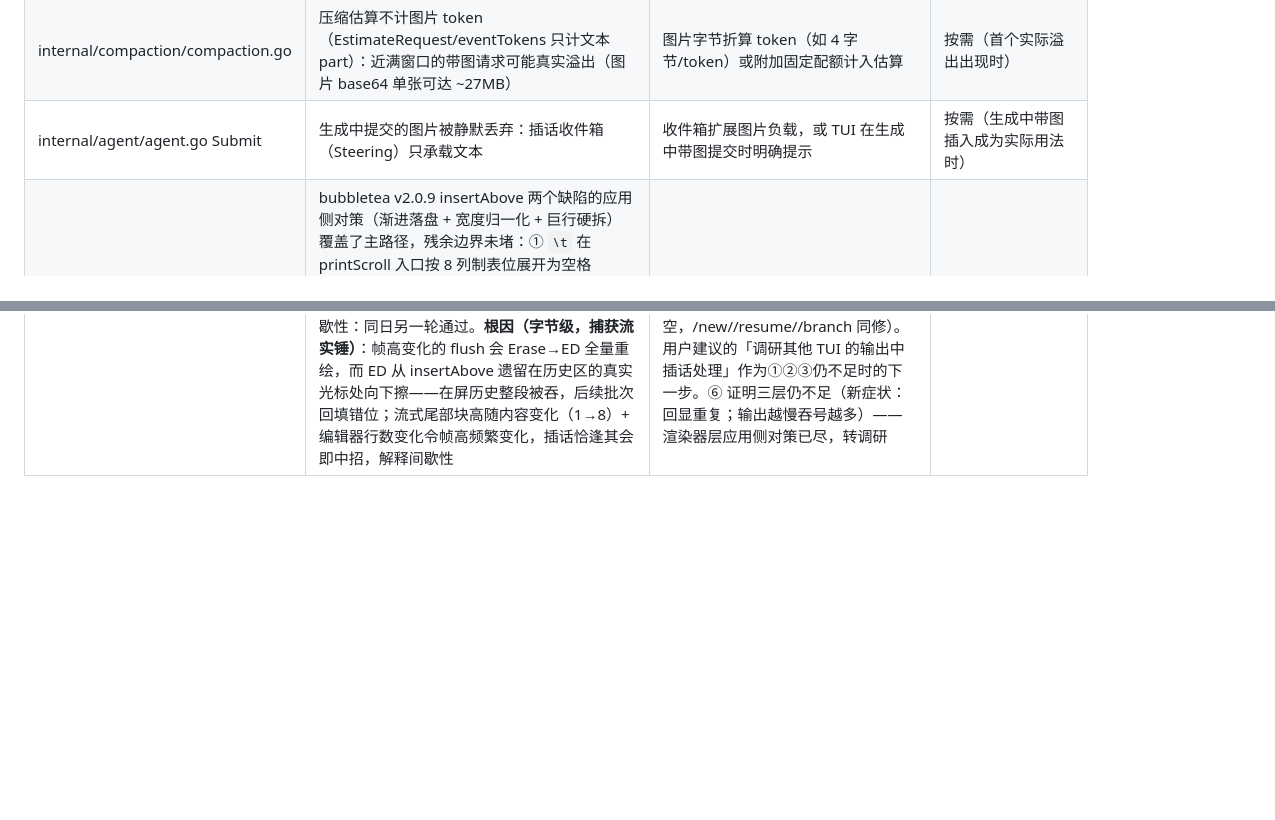
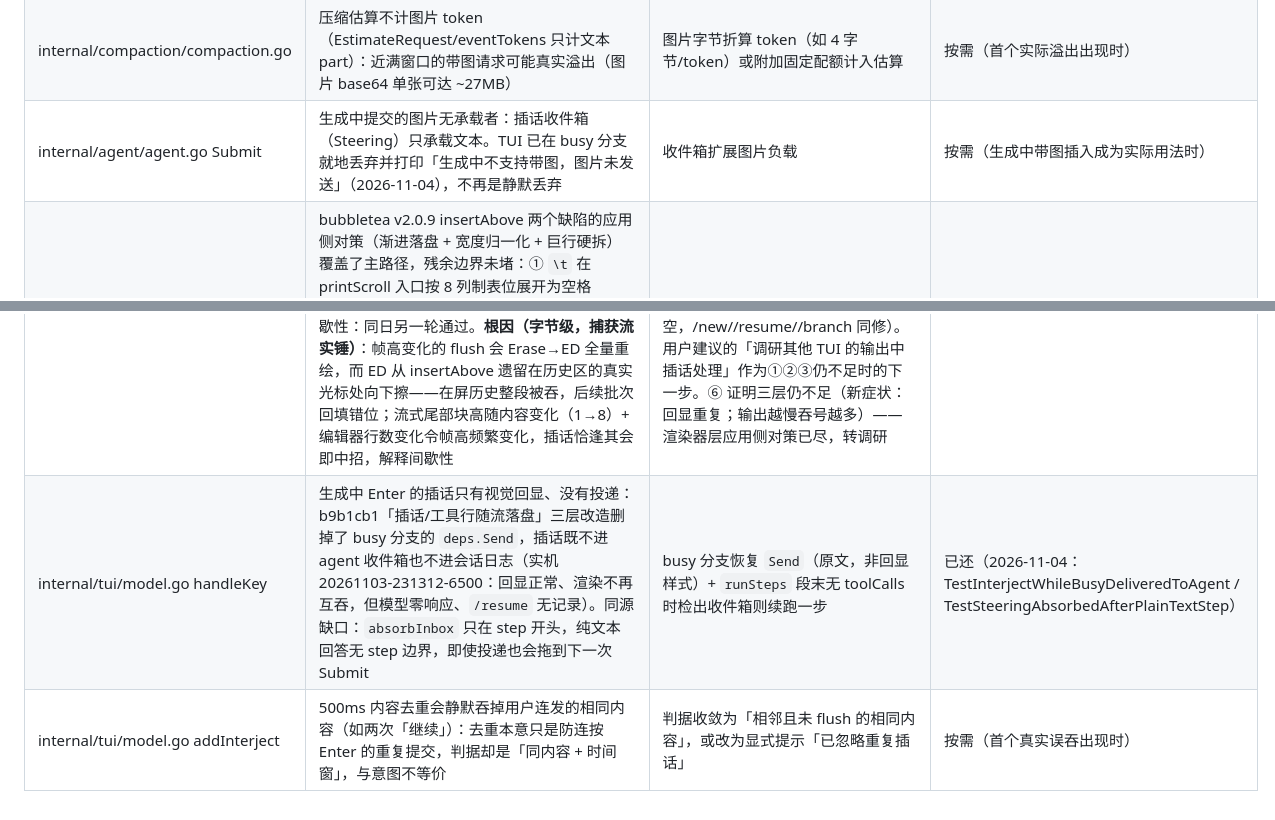
Before and after one commit to ADX15xs/sammal, a Markdown page: DEBT.md, 2 parts joined by grey strips. Drawn GitHub-style; blank space fills up the shorter version.

```diff
--- a/DEBT.md
+++ b/DEBT.md
@@ -19,6 +19,8 @@
 | internal/agent/agent.go:498 | 工具调用参数 JSON 被上游截断（uoma 慢速输出，实机 20261102-080457-4000，截图 080457-59a44ac51416d09ffd57a8eac740fe6b.png）：`json.RawMessage(tc.Function.Arguments)` 包住非法 JSON，会话日志 Marshal 失败 → appendFatal 终止会话；用户预期：工具失败应返给模型重试 | 在 tc 边界加 `json.Valid` 门：非法参数按提供方错误走既有重试路径返给模型，日志只记合法占位（保 I1 可重放） | 已还（129a1f2：isArgsComplete 双重门控——json.Valid 语法 + Schema required 语义，TRUNCATED_ARGS 错误码 + 6 回归测试） |
 | internal/agent/agent.go Submit | `go a.Run` 与 goroutine 内 `setRunning` 之间有微秒级窗口，`Running()` 尚为 false 时 switchModel/idleGuard 命令理论上可插入（对 /new 等命令同样存在的既有竞态，与图片无关）；TUI 人手操作（≥ 数百毫秒）实际不可达 | 把运行标记提前到 Submit 同步段（pending 状态位），或 Run 启动前二次校验 | 按需（出现程序化紧邻调用 Submit+Slash 的用法时） |
 | internal/compaction/compaction.go | 压缩估算不计图片 token（EstimateRequest/eventTokens 只计文本 part）：近满窗口的带图请求可能真实溢出（图片 base64 单张可达 ~27MB） | 图片字节折算 token（如 4 字节/token）或附加固定配额计入估算 | 按需（首个实际溢出出现时） |
-| internal/agent/agent.go Submit | 生成中提交的图片被静默丢弃：插话收件箱（Steering）只承载文本 | 收件箱扩展图片负载，或 TUI 在生成中带图提交时明确提示 | 按需（生成中带图插入成为实际用法时） |
+| internal/agent/agent.go Submit | 生成中提交的图片无承载者：插话收件箱（Steering）只承载文本。TUI 已在 busy 分支就地丢弃并打印「生成中不支持带图，图片未发送」（2026-11-04），不再是静默丢弃 | 收件箱扩展图片负载 | 按需（生成中带图插入成为实际用法时） |
 | internal/tui/scroll.go | bubbletea v2.0.9 insertAbove 两个缺陷的应用侧对策（渐进落盘 + 宽度归一化 + 巨行硬拆）覆盖了主路径，残余边界未堵：① `\t` 在 printScroll 入口按 8 列制表位展开为空格（2026-09-15 已堵）；② 巨行硬拆把 ANSI 转义当原子单元不在序列中间切分（2026-09-15 已堵）；③ 落盘 Println 与 ticker flush 分属事件循环与独立 goroutine（仅 s.mu 串行、顺序可交错），提高打印频率后交错 artifact（turnTick 注释记录过空行现象）的触发面变大；2026-11-01 已实机复现（Windows Terminal T6：bash 工具调用与代码块之间两行空行，登记表初判疑为思考行清空残留、与③是否同源待甄别，截图 docs/image/SMOKE/1793523206058.png；同日 T9 插话错乱另立新行）；2026-11-02 复测：T6 空行未再现（间歇性确认），T9 吸收提示伴随两空行再现（见 T9 新行）；同日用户决策：思考清空遗留空行接受为渲染终态占位，不再作为修复项；④ 理论上定稿补余的多批 Sequence 可与下一步事件打印竞序（人手操作不可达）。③④已于 2026-11-02 由单队列保序修复堵住（printScroll 变参入全局 FIFO、单一在飞 Sequence + drainNextMsg 链尾接续，跨调用批次发送序=入队序，见 T9 新行），待 T9 实机复测后核销。宽度归一化与分批对估算公式实现解耦，上游修复落地后零改动。决策：不对上游提 issue、不跟随其修复节奏——对策不被上游行为变化影响，上游缺陷仅作外部事实记录（决策记录 2026-09-05） | 三终端实机冒烟长回答 + 流中断重连（傻瓜式用例与结果登记表见 docs/SMOKE.md）；bubbletea / x-ansi 升级后重审 scroll_test.go 的估算公式快照（归一化在公共正确区，测试对齐的是 v2.0.9 行为）；③④ 出现实际错乱时再定位 | 首个实机复现残余项或出现实际错乱时 |
 | internal/tui/scroll.go | 实机复现（Windows Terminal T9）：生成中插话回显覆盖模型输出，/resume 回放完整无损——落盘数据层无损、纯显示层错乱。**五次复现签名一致**（缺行 + 残句碎片）：① 2026-11-01 会话 20261101-170612-2300（155/260-262，截图 docs/image/SMOKE/1793524302023.png、1793524312608.png）；② 2026-11-02 -001937-3000（134-140，1793550307612.png）；③ -005051-6100（105-109 + 游离行，1793552361593.png、1793552121720.png）；④ -032220-1900（三次插话无提示 + 思考空行，1793561168405-1793561322616.png）；⑤ -054239-5900（单队列修复后仍复现，1793569724045.png、1793569738743.png；同轮另见 /new 插话泄露与 glob 后空行）；⑥ -080457-4000（三层全部落地后仍复现：覆盖仍现 + **回显重复出现两次** + 输出越慢吞号越多，截图 080457-*.png）。间歇性：同日另一轮通过。**根因（字节级，捕获流实锤）**：帧高变化的 flush 会 Erase→ED 全量重绘，而 ED 从 insertAbove 遗留在历史区的真实光标处向下擦——在屏历史整段被吞，后续批次回填错位；流式尾部块高随内容变化（1→8）+ 编辑器行数变化令帧高频繁变化，插话恰逢其会即中招，解释间歇性 | 已落地三层：① printScroll 变参入全局 FIFO（printQueue，保序，TestPrintScrollSingleQueueOrder）；② 帧高冻结——队列未排空时 View 沿用上一帧行集与光标（frameHold，TestFrameHoldWhileDraining）；③ **插话/工具行随流式块落盘**（不单独 insertAbove——舞蹈间的位移错位是根因，字节级追踪实锤：echo 舞蹈写入后下一批舞蹈把内容覆写在同一行）：Enter-busy 回显、ToolCall/ToolResult 行进入 interject 队列随尾部窗口渲染、随下次 flush 批次进滚动区（flushPendingStream）；另修换会话不清收件箱的插话泄露（switchSession 排空，/new//resume//branch 同修）。用户建议的「调研其他 TUI 的输出中插话处理」作为①②③仍不足时的下一步。⑥ 证明三层仍不足（新症状：回显重复；输出越慢吞号越多）——渲染器层应用侧对策已尽，转调研 | 短期方案已实施（129a1f2：interject 去重 + 随流落盘，8 回归测试）；T9 实机复测通过即核销 |
+| internal/tui/model.go handleKey | 生成中 Enter 的插话只有视觉回显、没有投递：b9b1cb1「插话/工具行随流落盘」三层改造删掉了 busy 分支的 `deps.Send`，插话既不进 agent 收件箱也不进会话日志（实机 20261103-231312-6500：回显正常、渲染不再互吞，但模型零响应、`/resume` 无记录）。同源缺口：`absorbInbox` 只在 step 开头，纯文本回答无 step 边界，即使投递也会拖到下一次 Submit | busy 分支恢复 `Send`（原文，非回显样式）+ `runSteps` 段末无 toolCalls 时检出收件箱则续跑一步 | 已还（2026-11-04：TestInterjectWhileBusyDeliveredToAgent / TestSteeringAbsorbedAfterPlainTextStep） |
+| internal/tui/model.go addInterject | 500ms 内容去重会静默吞掉用户连发的相同内容（如两次「继续」）：去重本意只是防连按 Enter 的重复提交，判据却是「同内容 + 时间窗」，与意图不等价 | 判据收敛为「相邻且未 flush 的相同内容」，或改为显式提示「已忽略重复插话」 | 按需（首个真实误吞出现时） |
```
Also changed, not shown: docs/SMOKE.md (+4 -4 lines), docs/image/SMOKE/1793719821322.png (added), docs/image/SMOKE/1793719904047.png (added), docs/image/SMOKE/1793719916996.png (added), docs/image/SMOKE/1793719992233.png (added).
